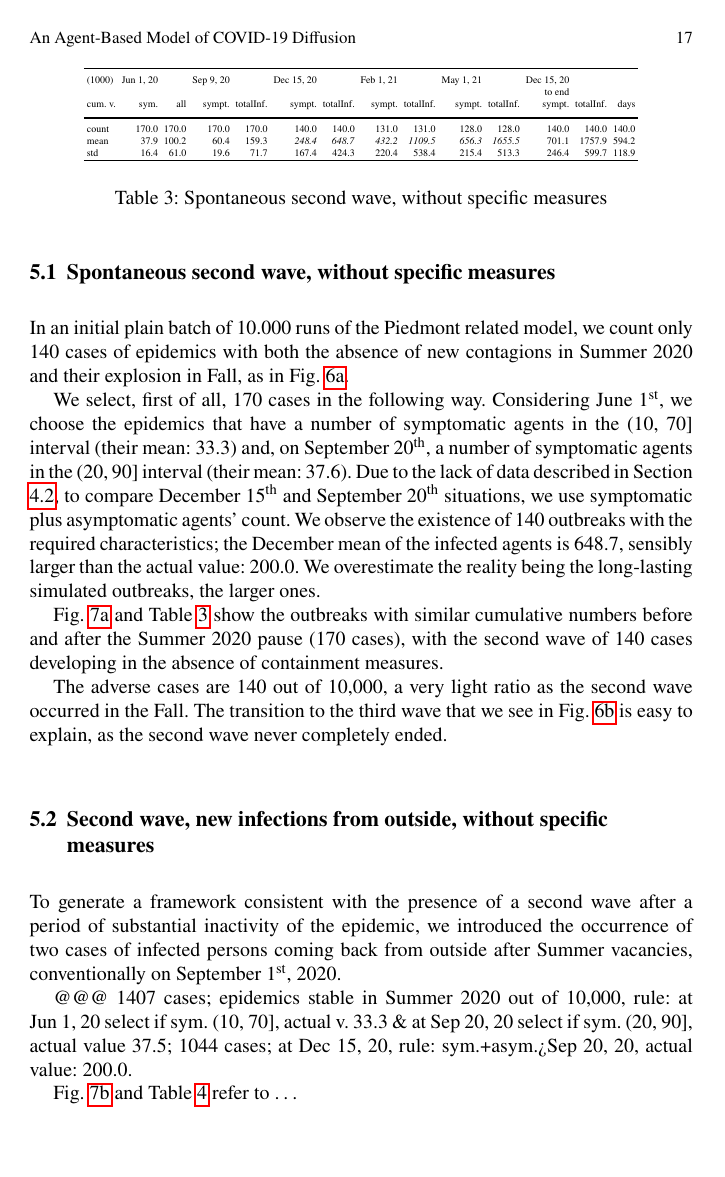
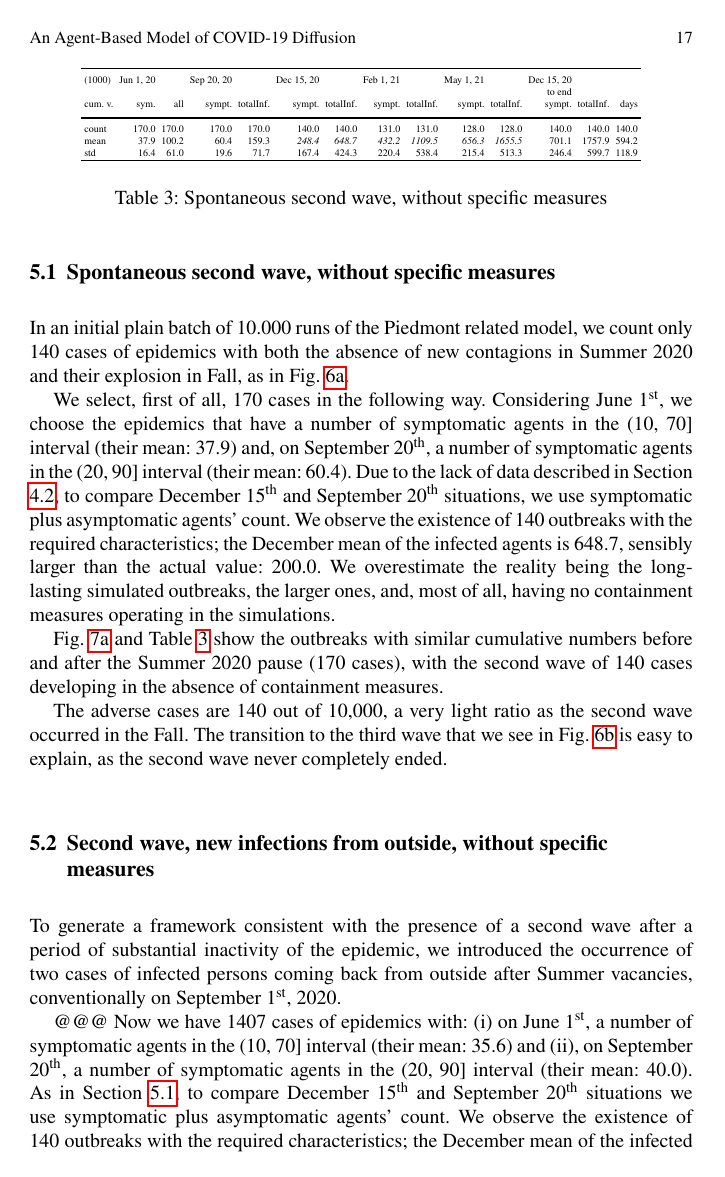
Before and after one commit to terna/ABModelCOVID-19Diffusion, a LaTeX document (ABModelCOVID-19Diffusion.tex): page 17 of 29 before the commit and page 17 of 30 after it. Compiled offline with pdfLaTeX.

Commit message:
20210714 23:51

```diff
--- a/ABModelCOVID-19Diffusion.tex
+++ b/ABModelCOVID-19Diffusion.tex
@@ -623,8 +623,8 @@ In Fig. \ref{casesHeatM} we collect the heat-maps of the experiments:
 
 In an initial plain batch of 10.000 runs of the Piedmont related model, we count only 140 cases of epidemics with both the absence of new contagions in Summer 2020 and their explosion in Fall, as in Fig. \ref{actualA}.
 
-We select, first of all, 170 cases in the following way. Considering June \nth{1}, we choose the epidemics that have a number of symptomatic agents in the (10, 70] interval (their mean: 33.3) and, on  September \nth{20}, a number of symptomatic agents in the (20, 90] interval (their mean: 37.6).
-Due to the lack of data described in Section \ref{actual}, to compare December \nth{15} and September \nth{20} situations, we use symptomatic plus asymptomatic agents' count. We observe the existence of 140 outbreaks with the required characteristics; the December mean of the infected agents is 648.7, sensibly larger than the actual value: 200.0. We overestimate the reality being the long-lasting simulated outbreaks, the larger ones.
+We select, first of all, 170 cases in the following way. Considering June \nth{1}, we choose the epidemics that have a number of symptomatic agents in the (10, 70] interval (their mean: 37.9) and, on  September \nth{20}, a number of symptomatic agents in the (20, 90] interval (their mean: 60.4).
+Due to the lack of data described in Section \ref{actual}, to compare December \nth{15} and September \nth{20} situations, we use symptomatic plus asymptomatic agents' count. We observe the existence of 140 outbreaks with the required characteristics; the December mean of the infected agents is 648.7, sensibly larger than the actual value: 200.0. We overestimate the reality being the long-lasting simulated outbreaks, the larger ones, and, most of all, having no containment measures operating in the simulations.
 
 Fig. \ref{spontaneousSec} and Table \ref{selSpontWave2Tab} show the outbreaks with similar cumulative numbers before and after the Summer 2020 pause (170 cases), with the second wave of 140 cases developing in the absence of containment measures.
 
@@ -635,7 +635,7 @@ The adverse cases are 140 out of 10,000, a very light ratio as the second wave o
 \tiny
 \begin{tabular}{lrrrrrrrrrrrrr}
 \hline\noalign{\smallskip}
-(1000) & Jun~1,~20 & & Sep~9,~20 & & Dec~15,~20 & & Feb~1,~21 & & May~1,~21 & & Dec~15,~20 \\
+(1000) & Jun~1,~20 & & Sep~20,~20 & & Dec~15,~20 & & Feb~1,~21 & & May~1,~21 & & Dec~15,~20 \\
 & & & & & & & & & & & to~end \\
 cum.~v. & sym. & all & sympt. & totalInf. & sympt. & totalInf. & sympt. & totalInf. & sympt. & totalInf. & sympt. & totalInf. & days\\
 \noalign{\smallskip}\svhline\noalign{\smallskip}
@@ -657,7 +657,12 @@ std & 16.4 & 61.0 & 19.6 & 71.7 & 167.4 & 424.3 & 220.4 & 538.4 & 215.4 & 513.3
 To generate a framework consistent with the presence of a second wave after a period of substantial inactivity of the epidemic, we introduced the occurrence of two cases of infected persons coming back from outside after Summer vacancies, conventionally on September \nth{1}, 2020.
 
 @@@
-1407 cases; epidemics stable in Summer 2020 out of 10,000, rule: at Jun~1,~20 select if sym. (10, 70], actual v. 33.3 \& at Sep~20,~20 select if sym. (20, 90], actual value 37.5; 1044 cases; at Dec~15,~20, rule: sym.+asym.>Sep~20,~20, actual value: 200.0.
+Now we have 1407 cases of epidemics with: (i) on June \nth{1}, a number of symptomatic agents in the (10, 70] interval (their mean: 35.6) and (ii), on  September \nth{20}, a number of symptomatic agents in the (20, 90] interval (their mean: 40.0).
+As in Section \ref{spont}, to compare December \nth{15} and September \nth{20} situations we use symptomatic plus asymptomatic agents' count. We observe the existence of 140 outbreaks with the required characteristics; the December mean of the infected agents is 648.7, sensibly larger than the actual value: 200.0. We overestimate the reality being the long-lasting simulated outbreaks, the larger ones.
+
+Fig. \ref{spontaneousSec} and Table \ref{selSpontWave2Tab} show the outbreaks with similar cumulative numbers before and after the Summer 2020 pause (170 cases), with the second wave of 140 cases developing in the absence of containment measures.
+
+The adverse cases are 140 out of 10,000, a very light ratio as the second wave occurred in the Fall. The transition to the third wave that we see in Fig. \ref{actualB} is easy to explain, as the second wave never completely ended.
 
 Fig. \ref{secondFromOut} and Table \ref{selForceWave2Tab} refer to \ldots
 
```
Also changed, not shown: ABModelCOVID-19Diffusion.tex (9 more changed lines).
